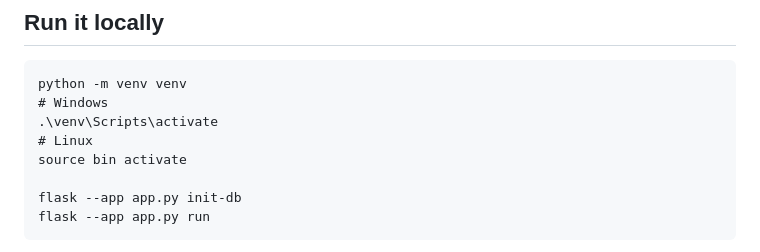
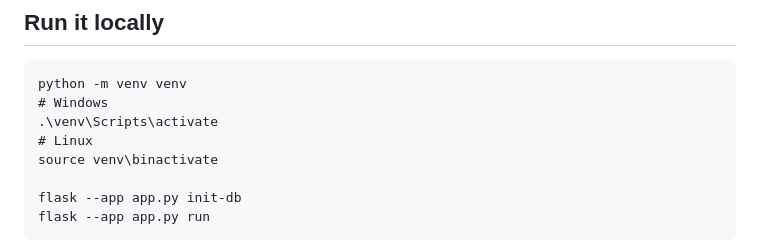
Before and after one commit to MJensen03/pushin-pizza, a Markdown page: README.md, the part around the change. Rendered like a GitHub page.

Commit message:
Corrected linux command

```diff
--- a/README.md
+++ b/README.md
@@ -11,7 +11,7 @@ python -m venv venv
 # Windows
 .\venv\Scripts\activate
 # Linux
-source bin activate
+source venv\binactivate
 
 flask --app app.py init-db
 flask --app app.py run
```
